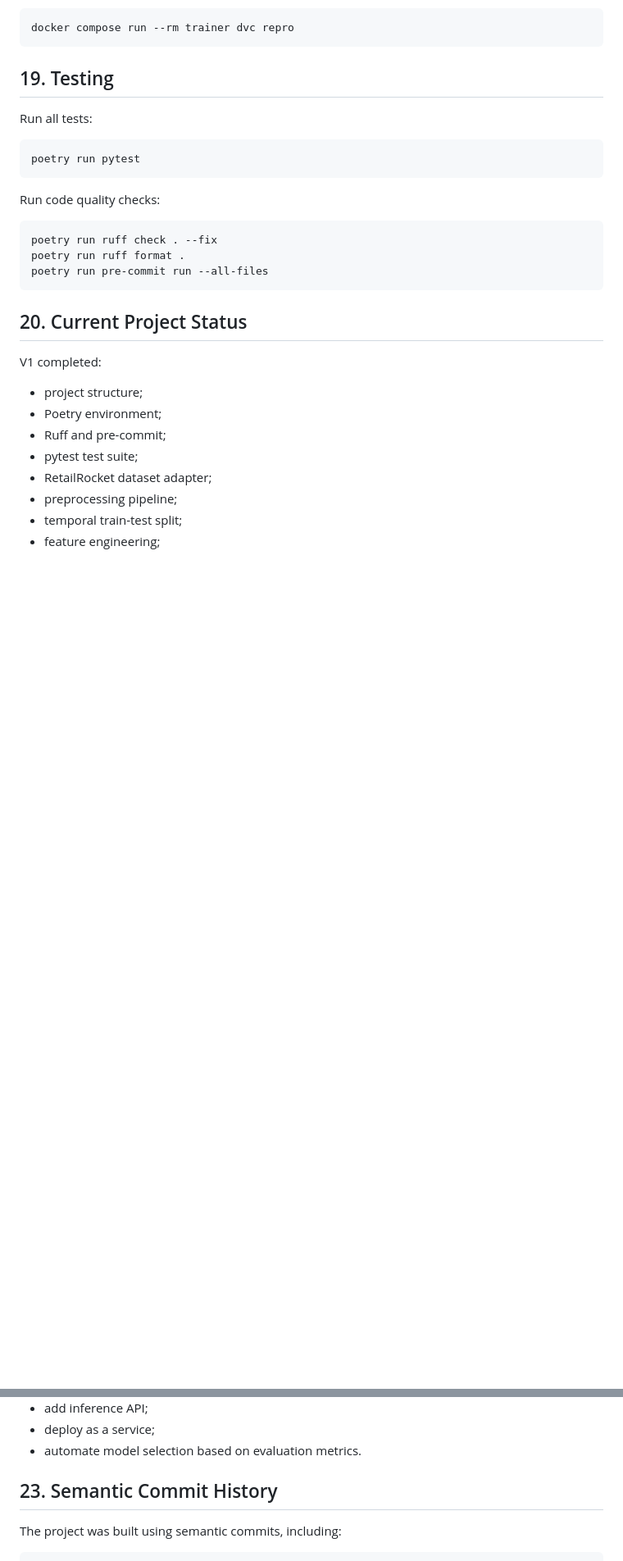
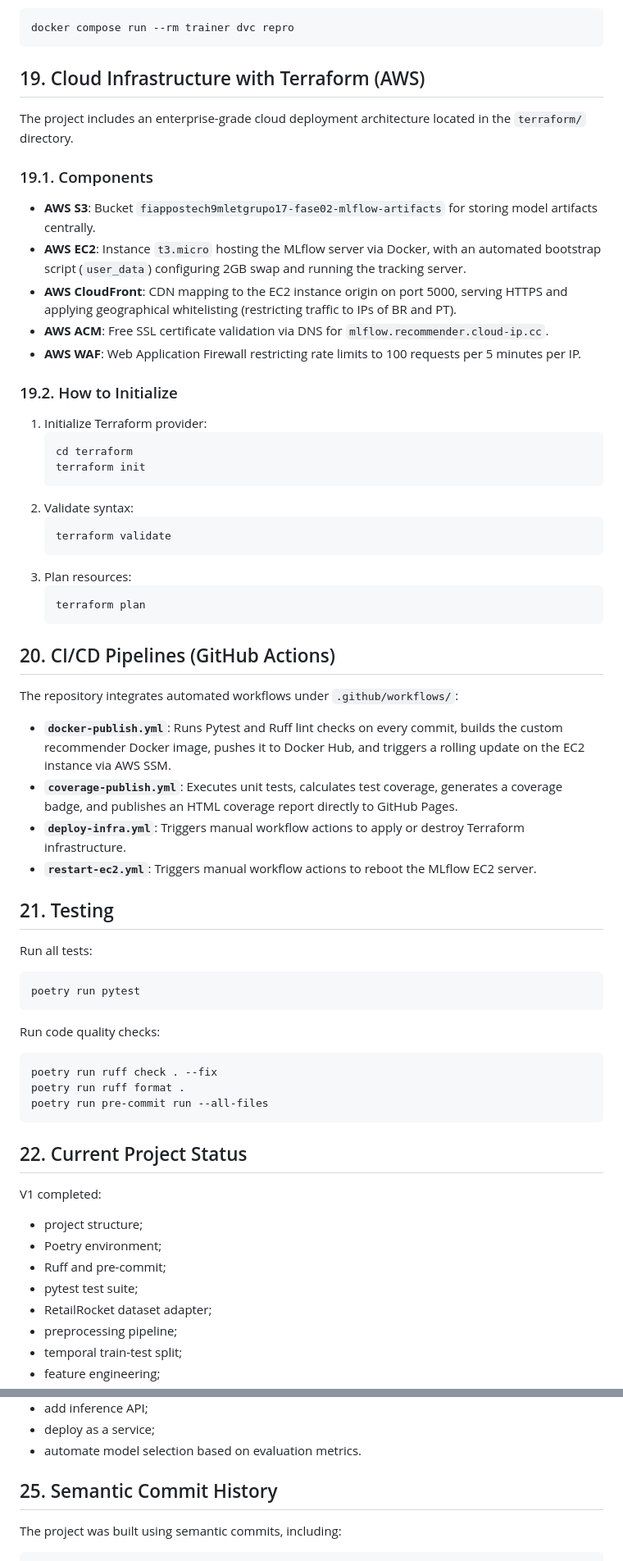
Before and after one commit to renanpgonzalez/tech-challenge-recommender-system, a Markdown page: README.md, 2 parts joined by grey strips. Shown at 82% size. GitHub-like rendering; blank space fills up the shorter version.

Commit message:
docs: update README with design patterns, AWS Terraform infrastructure and GitHub Actions workflows

````diff
--- a/README.md
+++ b/README.md
@@ -541,7 +548,42 @@ Run the DVC pipeline inside Docker:
 docker compose run --rm trainer dvc repro
 ```
 
-## 19. Testing
+## 19. Cloud Infrastructure with Terraform (AWS)
+
+The project includes an enterprise-grade cloud deployment architecture located in the `terraform/` directory.
+
+### 19.1. Components
+* **AWS S3**: Bucket `fiappostech9mletgrupo17-fase02-mlflow-artifacts` for storing model artifacts centrally.
+* **AWS EC2**: Instance `t3.micro` hosting the MLflow server via Docker, with an automated bootstrap script (`user_data`) configuring 2GB swap and running the tracking server.
+* **AWS CloudFront**: CDN mapping to the EC2 instance origin on port 5000, serving HTTPS and applying geographical whitelisting (restricting traffic to IPs of BR and PT).
+* **AWS ACM**: Free SSL certificate validation via DNS for `mlflow.recommender.cloud-ip.cc`.
+* **AWS WAF**: Web Application Firewall restricting rate limits to 100 requests per 5 minutes per IP.
+
+### 19.2. How to Initialize
+1. Initialize Terraform provider:
+   ```bash
+   cd terraform
+   terraform init
+   ```
+2. Validate syntax:
+   ```bash
+   terraform validate
+   ```
+3. Plan resources:
+   ```bash
+   terraform plan
+   ```
+
+## 20. CI/CD Pipelines (GitHub Actions)
+
+The repository integrates automated workflows under `.github/workflows/`:
+
+* **`docker-publish.yml`**: Runs Pytest and Ruff lint checks on every commit, builds the custom recommender Docker image, pushes it to Docker Hub, and triggers a rolling update on the EC2 instance via AWS SSM.
+* **`coverage-publish.yml`**: Executes unit tests, calculates test coverage, generates a coverage badge, and publishes an HTML coverage report directly to GitHub Pages.
+* **`deploy-infra.yml`**: Triggers manual workflow actions to apply or destroy Terraform infrastructure.
+* **`restart-ec2.yml`**: Triggers manual workflow actions to reboot the MLflow EC2 server.
+
+## 21. Testing
 
 Run all tests:
 
@@ -557,7 +599,7 @@ poetry run ruff format .
 poetry run pre-commit run --all-files
 ```
 
-## 20. Current Project Status
+## 22. Current Project Status
 
 V1 completed:
 
@@ -611,7 +653,7 @@ Recommended improvements for V2:
 * deploy as a service;
 * automate model selection based on evaluation metrics.
 
-## 23. Semantic Commit History
+## 25. Semantic Commit History
 
 The project was built using semantic commits, including:
 
````
Also changed, not shown: other parts of README.md (+10 -3 lines).
